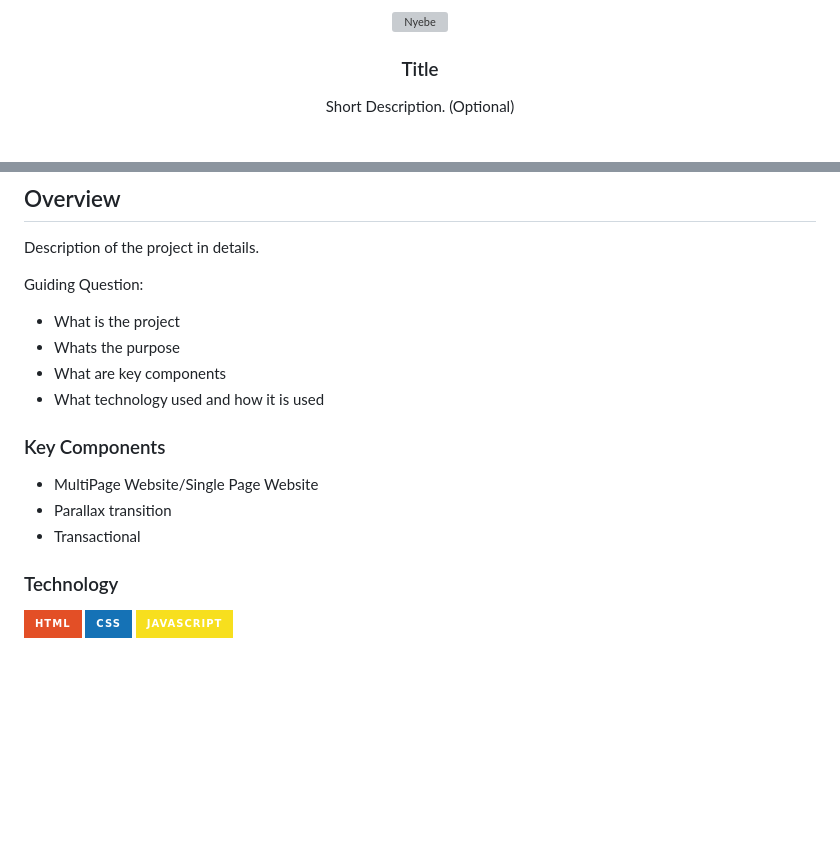
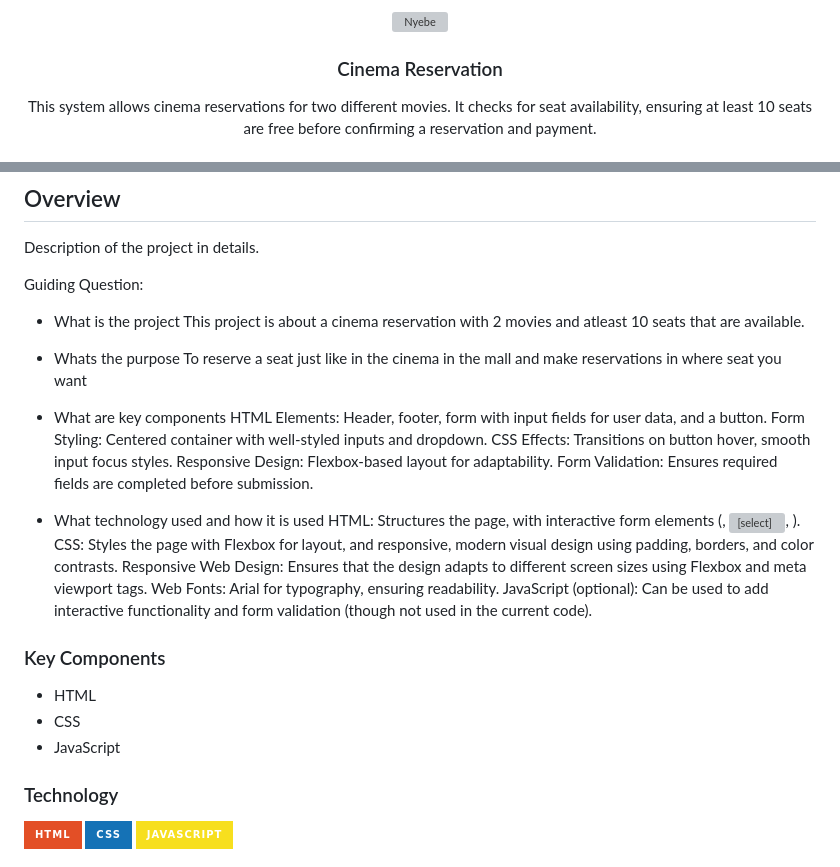
Before and after one commit to KaynUZI/AWD-CinemaReservation-CastroJerome-25, a Markdown page: readme.md, 2 parts joined by grey strips. Drawn GitHub-style; badges without logos; blank space fills up the shorter version; grey boxes are pictures that could not be loaded.

```diff
--- a/readme.md
+++ b/readme.md
@@ -10,10 +10,10 @@
   </a>
 <!-- TODO: Change Title to the name of the title of your Project -->
-  <h3 align="center">Title</h3>
+  <h3 align="center">Cinema Reservation</h3>
 </div>
 <!-- TODO: Make a short description -->
 <div align="center">
-  Short Description. (Optional)
+This system allows cinema reservations for two different movies.  It checks for seat availability, ensuring at least 10 seats are free before confirming a reservation and payment.
 </div>
 
 <br />
@@ -63,16 +63,28 @@ Description of the project in details.
 
 Guiding Question:
 - What is the project
+  This project is about a cinema reservation with 2 movies and atleast 10 seats that are available.
 - Whats the purpose
+  To reserve a seat just like in the cinema in the mall and make reservations in where seat you want
 - What are key components
+HTML Elements: Header, footer, form with input fields for user data, and a button.
+Form Styling: Centered container with well-styled inputs and dropdown.
+CSS Effects: Transitions on button hover, smooth input focus styles.
+Responsive Design: Flexbox-based layout for adaptability.
+Form Validation: Ensures required fields are completed before submission.
+
 - What technology used and how it is used
-
+HTML: Structures the page, with interactive form elements (<input>, <select>, <button>).
+CSS: Styles the page with Flexbox for layout, and responsive, modern visual design using padding, borders, and color contrasts.
+Responsive Web Design: Ensures that the design adapts to different screen sizes using Flexbox and meta viewport tags.
+Web Fonts: Arial for typography, ensuring readability.
+JavaScript (optional): Can be used to add interactive functionality and form validation (though not used in the current code).
 ### Key Components
 <!-- TODO: List of Key Components -->
 <!-- The following are just sample -->
-- MultiPage Website/Single Page Website
-- Parallax transition
-- Transactional
+- HTML
+- CSS
+- JavaScript
 
 ### Technology
 <!-- TODO: List of Technology Used -->
```
Also changed, not shown: other parts of readme.md (+8 -5 lines).
